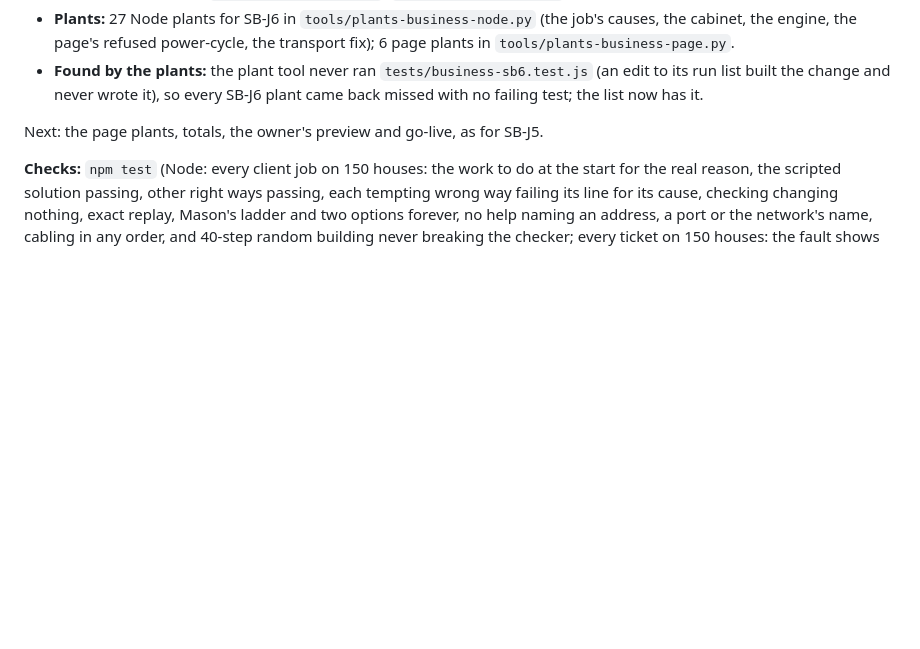
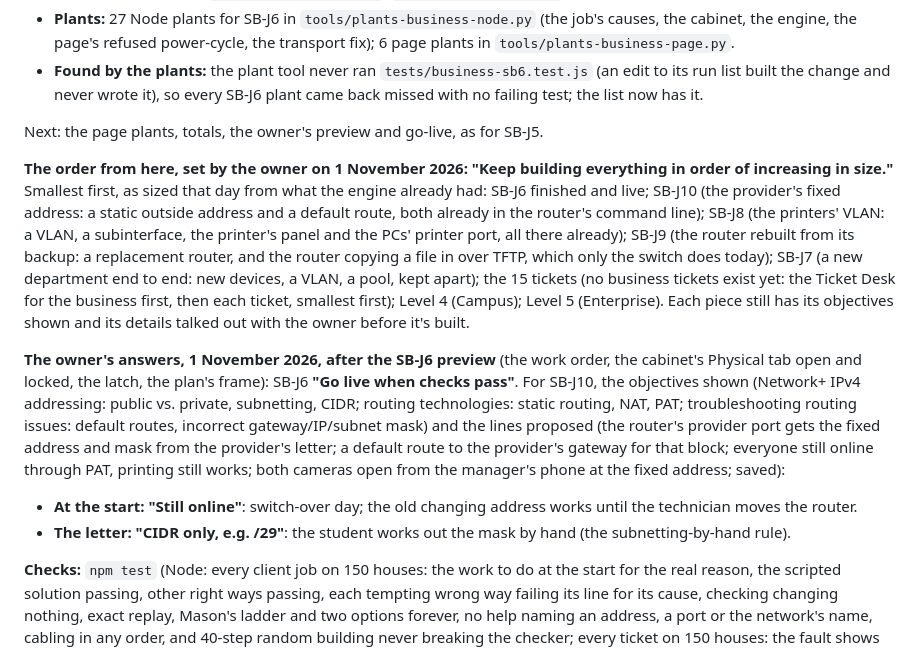
Before and after one commit to RafikiScyent888/The-E4-Mafia-Network, a Markdown page: CLAUDE.md, the part around the change. GitHub-like rendering; blank space fills up the shorter version.

Commit message:
Notes: the owner's order for the rest of E4, SB-J6 cleared to go live once its checks pass, SB-J10's two answers
Co-Authored-By: Claude Opus 5.5 <noreply@anthropic.com>
Claude-Session: https://claude.ai/code/session_01RJLBXRTXfG6AwMuw7eyynw

```diff
--- a/CLAUDE.md
+++ b/CLAUDE.md
@@ -2330,6 +2330,25 @@ Built and checked so far:
 
 Next: the page plants, totals, the owner's preview and go-live, as for SB-J5.
 
+**The order from here, set by the owner on 1 November 2026: "Keep building everything in order of increasing in
+size."** Smallest first, as sized that day from what the engine already had: SB-J6 finished and live; SB-J10 (the
+provider's fixed address: a static outside address and a default route, both already in the router's command line);
+SB-J8 (the printers' VLAN: a VLAN, a subinterface, the printer's panel and the PCs' printer port, all there already);
+SB-J9 (the router rebuilt from its backup: a replacement router, and the router copying a file in over TFTP, which only
+the switch does today); SB-J7 (a new department end to end: new devices, a VLAN, a pool, kept apart); the 15 tickets (no
+business tickets exist yet: the Ticket Desk for the business first, then each ticket, smallest first); Level 4 (Campus);
+Level 5 (Enterprise). Each piece still has its objectives shown and its details talked out with the owner before it's
+built.
+
+**The owner's answers, 1 November 2026, after the SB-J6 preview** (the work order, the cabinet's Physical tab open and
+locked, the latch, the plan's frame): SB-J6 **"Go live when checks pass"**. For SB-J10, the objectives shown (Network+
+IPv4 addressing: public vs. private, subnetting, CIDR; routing technologies: static routing, NAT, PAT; troubleshooting
+routing issues: default routes, incorrect gateway/IP/subnet mask) and the lines proposed (the router's provider port gets
+the fixed address and mask from the provider's letter; a default route to the provider's gateway for that block; everyone
+still online through PAT, printing still works; both cameras open from the manager's phone at the fixed address; saved):
+- **At the start: "Still online"**: switch-over day; the old changing address works until the technician moves the router.
+- **The letter: "CIDR only, e.g. /29"**: the student works out the mask by hand (the subnetting-by-hand rule).
+
 **Checks:** `npm test` (Node: every client job on 150 houses: the work
 to do at the start for the real reason, the scripted solution passing,
 other right ways passing, each tempting wrong way failing its line for
```
